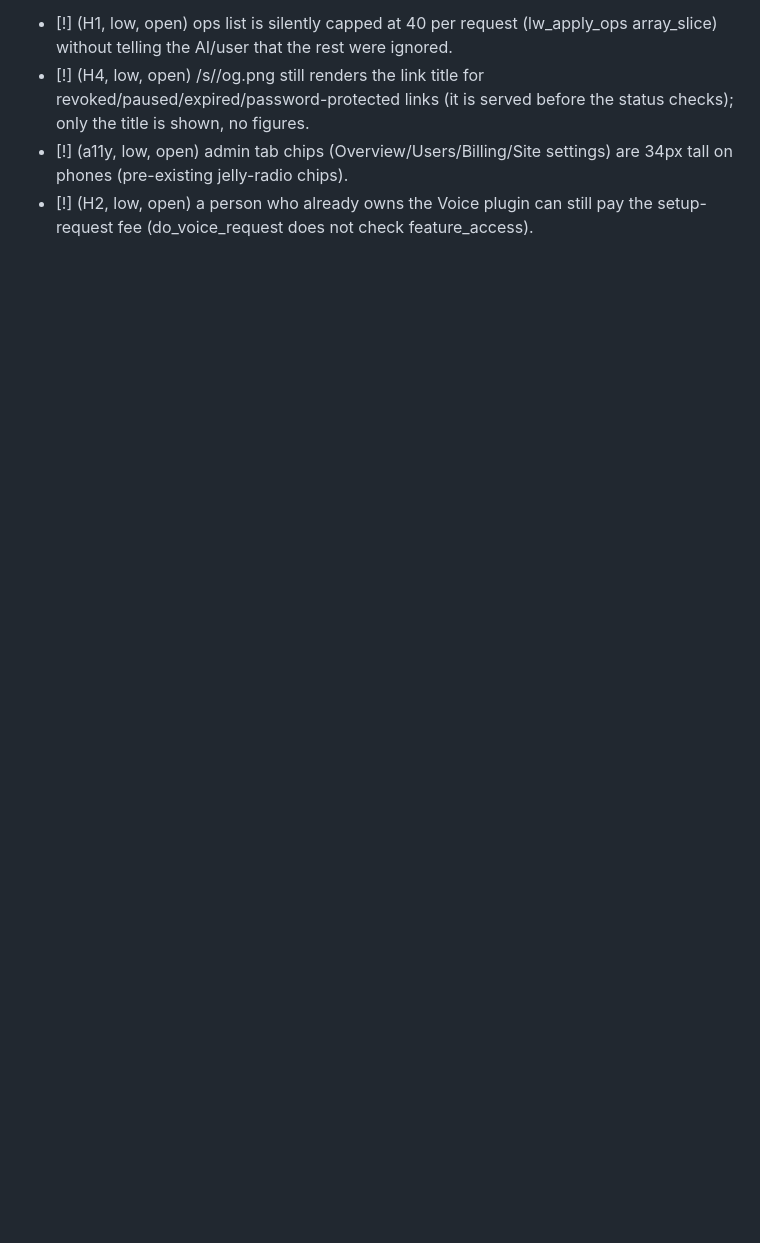
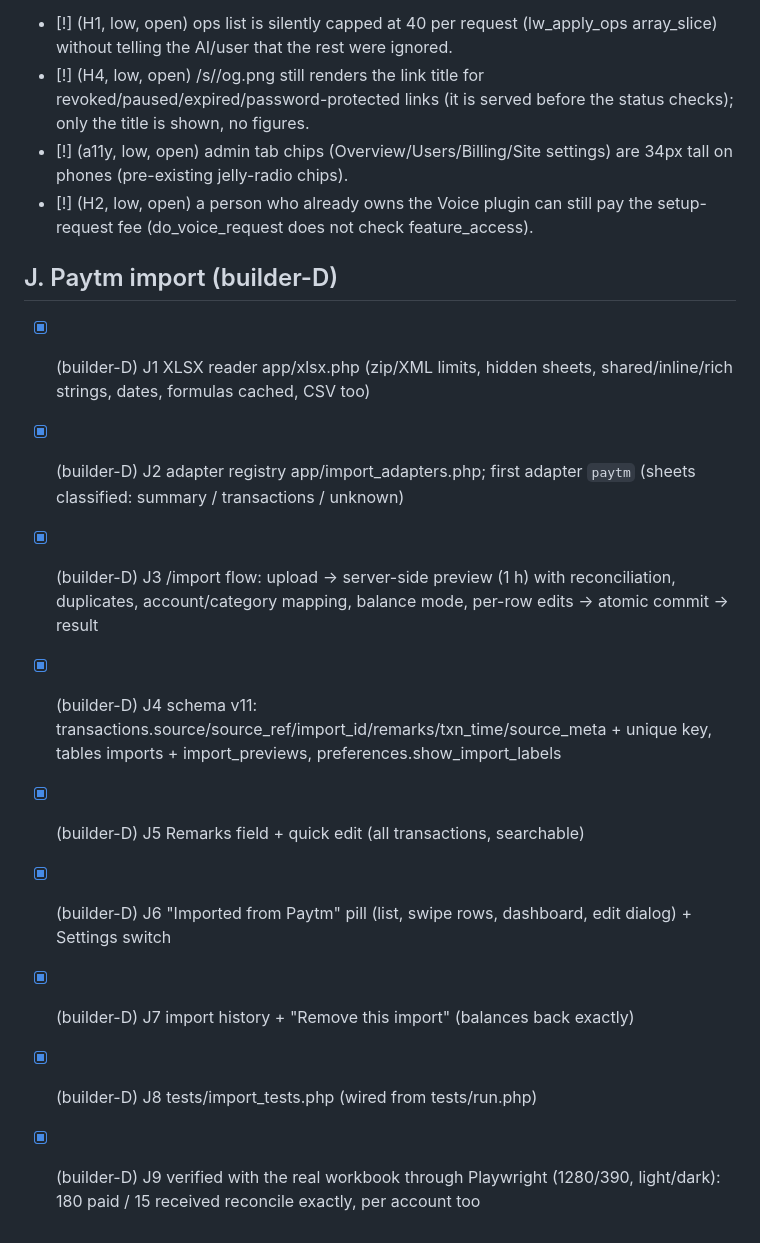
Before and after one commit to anshpreet2442/finance4mom, a Markdown page: QUEUE.md, the part around the change. Drawn GitHub-style; blank space fills up the shorter version.

```diff
--- a/QUEUE.md
+++ b/QUEUE.md
@@ -125,3 +125,14 @@ Rule: edit only your own queue lines; append new items at the bottom of the righ
 - [!] (H4, low, open) /s/<token>/og.png still renders the link title for revoked/paused/expired/password-protected links (it is served before the status checks); only the title is shown, no figures.
 - [!] (a11y, low, open) admin tab chips (Overview/Users/Billing/Site settings) are 34px tall on phones (pre-existing jelly-radio chips).
 - [!] (H2, low, open) a person who already owns the Voice plugin can still pay the setup-request fee (do_voice_request does not check feature_access).
+
+## J. Paytm import (builder-D)
+- [x] (builder-D) J1 XLSX reader app/xlsx.php (zip/XML limits, hidden sheets, shared/inline/rich strings, dates, formulas cached, CSV too)
+- [x] (builder-D) J2 adapter registry app/import_adapters.php; first adapter `paytm` (sheets classified: summary / transactions / unknown)
+- [x] (builder-D) J3 /import flow: upload -> server-side preview (1 h) with reconciliation, duplicates, account/category mapping, balance mode, per-row edits -> atomic commit -> result
+- [x] (builder-D) J4 schema v11: transactions.source/source_ref/import_id/remarks/txn_time/source_meta + unique key, tables imports + import_previews, preferences.show_import_labels
+- [x] (builder-D) J5 Remarks field + quick edit (all transactions, searchable)
+- [x] (builder-D) J6 "Imported from Paytm" pill (list, swipe rows, dashboard, edit dialog) + Settings switch
+- [x] (builder-D) J7 import history + "Remove this import" (balances back exactly)
+- [x] (builder-D) J8 tests/import_tests.php (wired from tests/run.php)
+- [x] (builder-D) J9 verified with the real workbook through Playwright (1280/390, light/dark): 180 paid / 15 received reconcile exactly, per account too
```
Also changed, not shown: README.md (+3 -0 lines).
